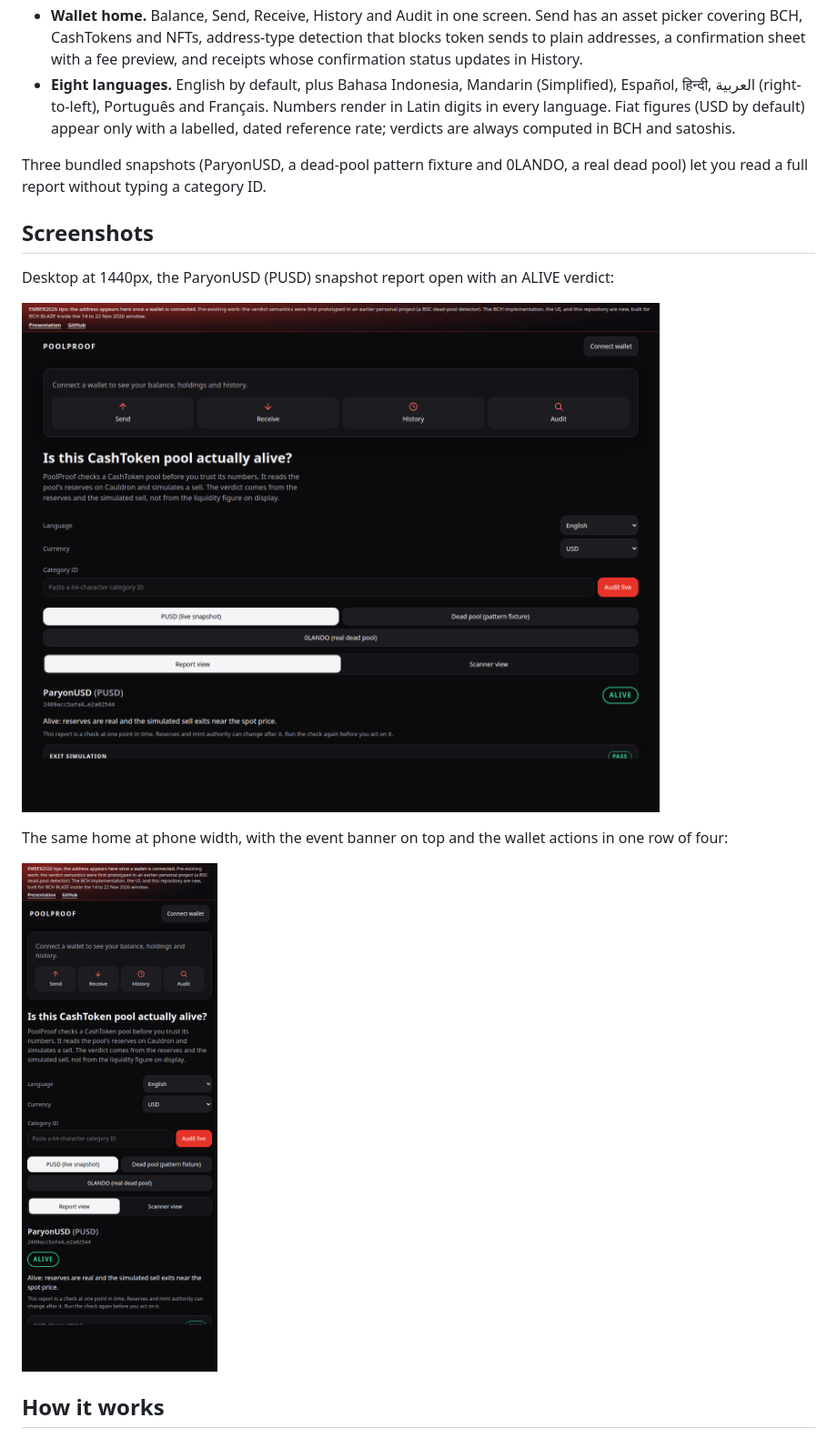
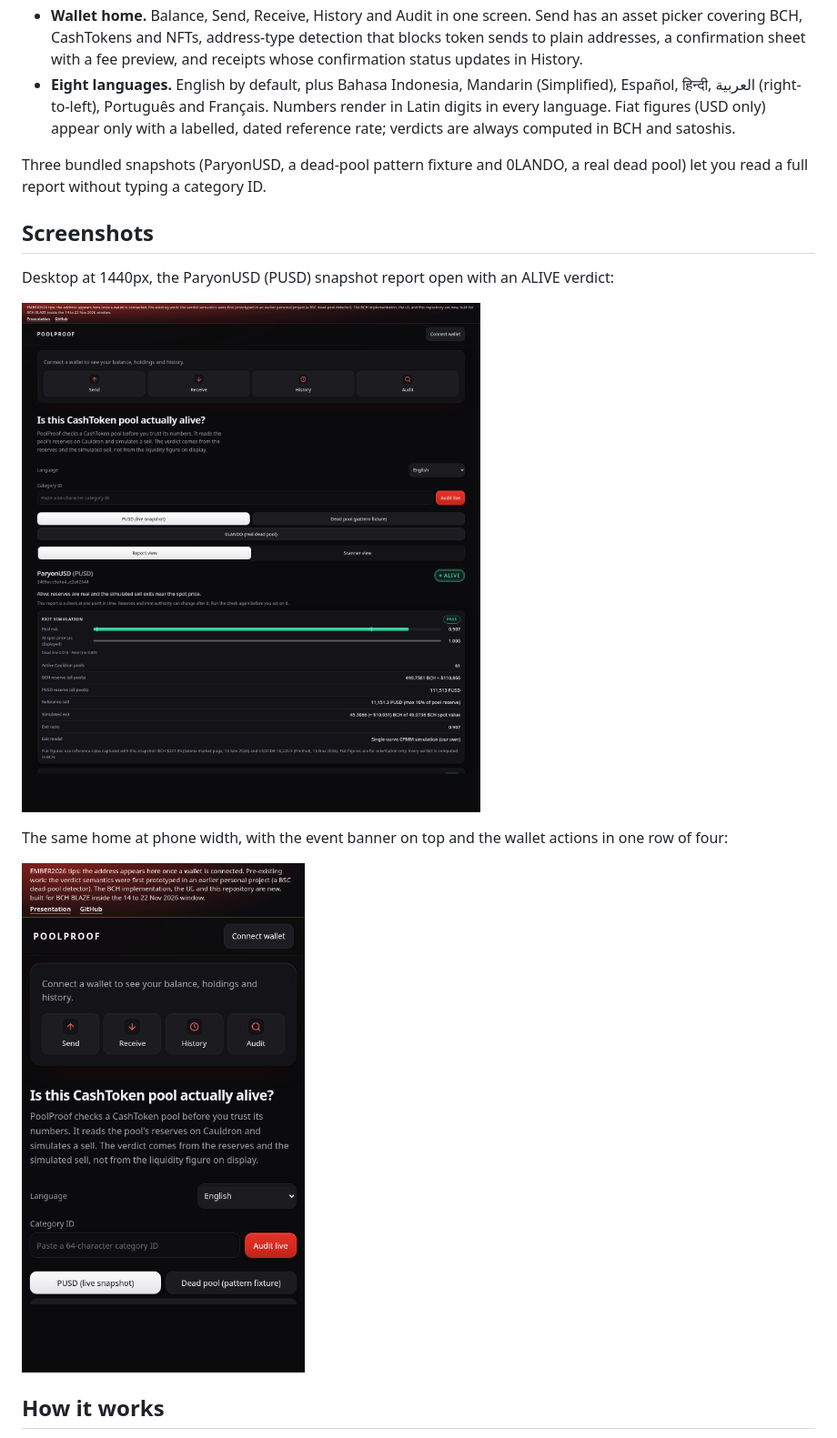
Before and after one commit to Hanafynst/poolproof-bch, a Markdown page: README.md, the part around the change. Shown at 91% size. Rendered like a GitHub page; pictures changed too: docs/desktop-1440.png, docs/phone-500.png.

Commit message:
R54 docs: fiat wording matches the USD-only build, screenshots refreshed
README said 'USD by default'; the currency selector was removed
in R49 and fiat is USD only. The docs screenshots predated R49's
finish, the R50 exit gauge and the R51 toast layer; both are
re-shot from the current build (PUSD report with gauge on
desktop, banner + tile row on phone).

```diff
--- a/README.md
+++ b/README.md
@@ -32,7 +32,7 @@ The report also includes:
 - **Proof anchor.** The finished report's SHA-256 hash is written into an OP_RETURN output of a Bitcoin Cash mainnet transaction, signed in your own wallet through WizardConnect. At the default fee rate of 1 sat per byte the anchor costs 235 sats. Anyone can re-hash the report and match the hash against the chain.
 - **Report files.** Download the report as JSON, or share it as a link (`?cat=` for a live category, `?snap=` for a bundled snapshot).
 - **Wallet home.** Balance, Send, Receive, History and Audit in one screen. Send has an asset picker covering BCH, CashTokens and NFTs, address-type detection that blocks token sends to plain addresses, a confirmation sheet with a fee preview, and receipts whose confirmation status updates in History.
-- **Eight languages.** English by default, plus Bahasa Indonesia, Mandarin (Simplified), Español, हिन्दी, العربية (right-to-left), Português and Français. Numbers render in Latin digits in every language. Fiat figures (USD by default) appear only with a labelled, dated reference rate; verdicts are always computed in BCH and satoshis.
+- **Eight languages.** English by default, plus Bahasa Indonesia, Mandarin (Simplified), Español, हिन्दी, العربية (right-to-left), Português and Français. Numbers render in Latin digits in every language. Fiat figures (USD only) appear only with a labelled, dated reference rate; verdicts are always computed in BCH and satoshis.
 
 Three bundled snapshots (ParyonUSD, a dead-pool pattern fixture and 0LANDO, a real dead pool) let you read a full report without typing a category ID.
 
```
